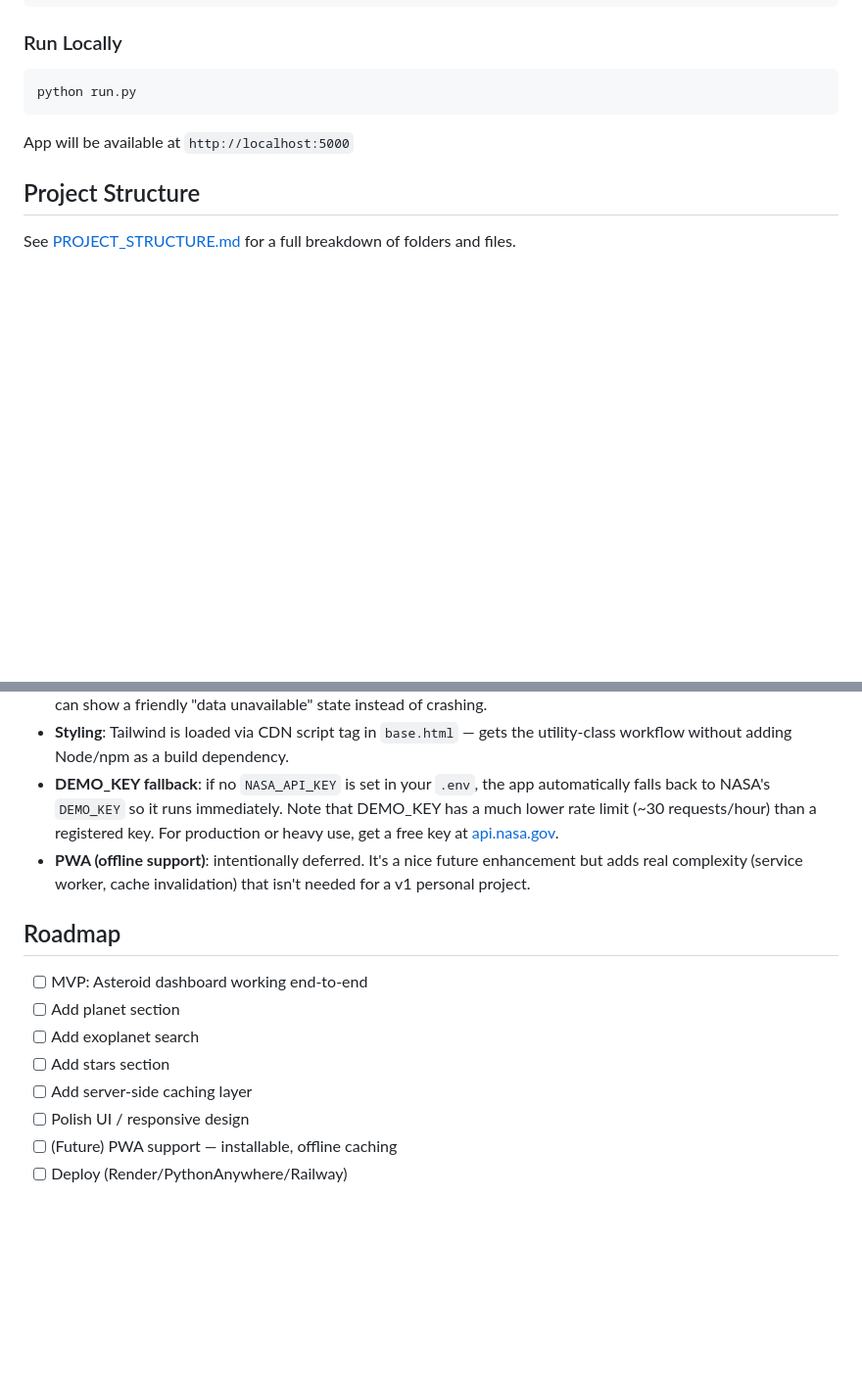
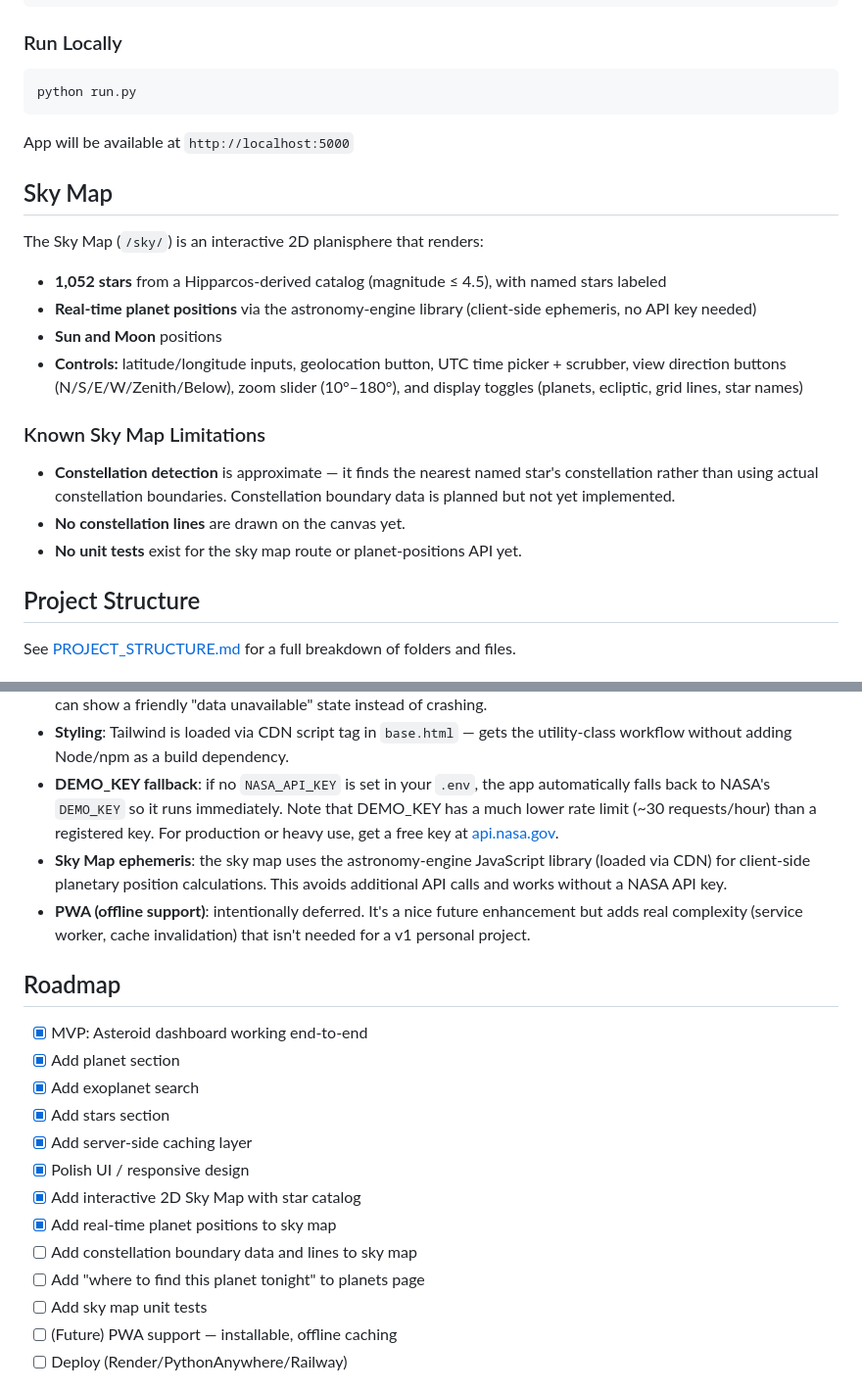
Before and after one commit to saswata722-maker/SpaceBoard, a Markdown page: README.md, 2 parts joined by grey strips. Shown at 98% size. Rendered like a GitHub page; blank space fills up the shorter version.

```diff
--- a/README.md
+++ b/README.md
@@ -74,6 +80,20 @@ python run.py
 
 App will be available at `http://localhost:5000`
 
+## Sky Map
+
+The Sky Map (`/sky/`) is an interactive 2D planisphere that renders:
+- **1,052 stars** from a Hipparcos-derived catalog (magnitude ≤ 4.5), with named stars labeled
+- **Real-time planet positions** via the astronomy-engine library (client-side ephemeris, no API key needed)
+- **Sun and Moon** positions
+- **Controls:** latitude/longitude inputs, geolocation button, UTC time picker + scrubber, view direction buttons (N/S/E/W/Zenith/Below), zoom slider (10°–180°), and display toggles (planets, ecliptic, grid lines, star names)
+
+### Known Sky Map Limitations
+
+- **Constellation detection** is approximate — it finds the nearest named star's constellation rather than using actual constellation boundaries. Constellation boundary data is planned but not yet implemented.
+- **No constellation lines** are drawn on the canvas yet.
+- **No unit tests** exist for the sky map route or planet-positions API yet.
+
 ## Project Structure
 
 See [PROJECT_STRUCTURE.md](./PROJECT_STRUCTURE.md) for a full breakdown of folders and files.
@@ -84,16 +104,22 @@ See [PROJECT_STRUCTURE.md](./PROJECT_STRUCTURE.md) for a full breakdown of folde
 - **Error handling**: each `app/api/` module catches request failures and returns a consistent fallback shape, so the UI can show a friendly "data unavailable" state instead of crashing.
 - **Styling**: Tailwind is loaded via CDN script tag in `base.html` — gets the utility-class workflow without adding Node/npm as a build dependency.
 - **DEMO_KEY fallback**: if no `NASA_API_KEY` is set in your `.env`, the app automatically falls back to NASA's `DEMO_KEY` so it runs immediately. Note that DEMO_KEY has a much lower rate limit (~30 requests/hour) than a registered key. For production or heavy use, get a free key at [api.nasa.gov](https://api.nasa.gov/).
+- **Sky Map ephemeris**: the sky map uses the astronomy-engine JavaScript library (loaded via CDN) for client-side planetary position calculations. This avoids additional API calls and works without a NASA API key.
 - **PWA (offline support)**: intentionally deferred. It's a nice future enhancement but adds real complexity (service worker, cache invalidation) that isn't needed for a v1 personal project.
 
 ## Roadmap
 
-- [ ] MVP: Asteroid dashboard working end-to-end
-- [ ] Add planet section
-- [ ] Add exoplanet search
-- [ ] Add stars section
-- [ ] Add server-side caching layer
-- [ ] Polish UI / responsive design
+- [x] MVP: Asteroid dashboard working end-to-end
+- [x] Add planet section
+- [x] Add exoplanet search
+- [x] Add stars section
+- [x] Add server-side caching layer
+- [x] Polish UI / responsive design
+- [x] Add interactive 2D Sky Map with star catalog
+- [x] Add real-time planet positions to sky map
+- [ ] Add constellation boundary data and lines to sky map
+- [ ] Add "where to find this planet tonight" to planets page
+- [ ] Add sky map unit tests
 - [ ] (Future) PWA support — installable, offline caching
 - [ ] Deploy (Render/PythonAnywhere/Railway)
 
```
Also changed, not shown: other parts of README.md (+21 -15 lines).
